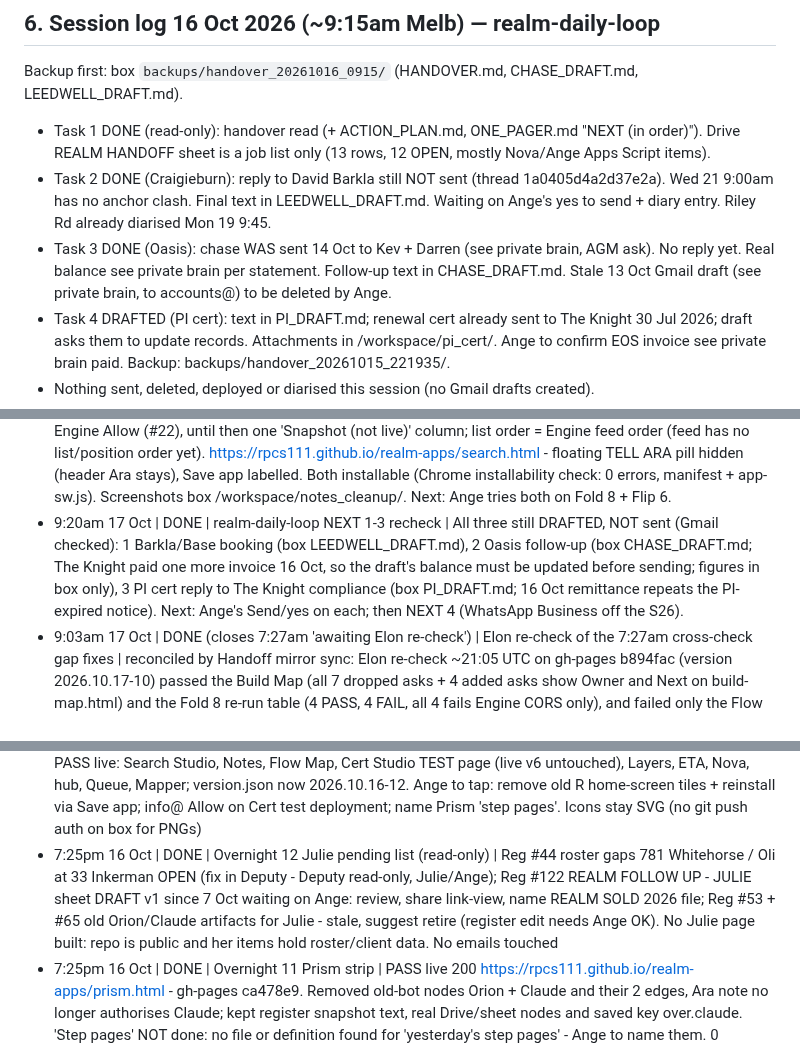
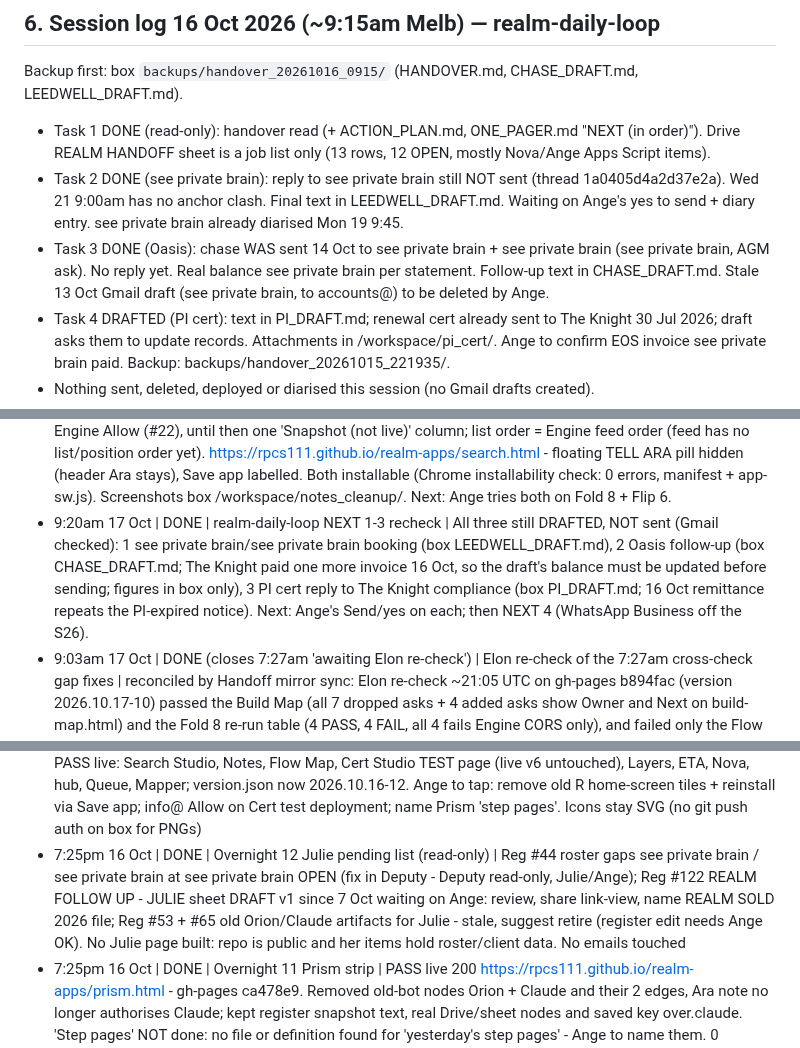
Before and after one commit to rpcs111/realm-apps, a Markdown page: HANDOFF.md, 3 parts joined by grey strips. Drawn GitHub-style.

```diff
--- a/HANDOFF.md
+++ b/HANDOFF.md
@@ -234,8 +234,8 @@ Sources of truth (sheets):
 
 Backup first: box `backups/handover_20261016_0915/` (HANDOVER.md, CHASE_DRAFT.md, LEEDWELL_DRAFT.md).
 - Task 1 DONE (read-only): handover read (+ ACTION_PLAN.md, ONE_PAGER.md "NEXT (in order)"). Drive REALM HANDOFF sheet is a job list only (13 rows, 12 OPEN, mostly Nova/Ange Apps Script items).
-- Task 2 DONE (Craigieburn): reply to David Barkla still NOT sent (thread 1a0405d4a2d37e2a). Wed 21 9:00am has no anchor clash. Final text in LEEDWELL_DRAFT.md. Waiting on Ange's yes to send + diary entry. Riley Rd already diarised Mon 19 9:45.
-- Task 3 DONE (Oasis): chase WAS sent 14 Oct to Kev + Darren (see private brain, AGM ask). No reply yet. Real balance see private brain per statement. Follow-up text in CHASE_DRAFT.md. Stale 13 Oct Gmail draft (see private brain, to accounts@) to be deleted by Ange.
+- Task 2 DONE (see private brain): reply to see private brain still NOT sent (thread 1a0405d4a2d37e2a). Wed 21 9:00am has no anchor clash. Final text in LEEDWELL_DRAFT.md. Waiting on Ange's yes to send + diary entry. see private brain already diarised Mon 19 9:45.
+- Task 3 DONE (Oasis): chase WAS sent 14 Oct to see private brain + see private brain (see private brain, AGM ask). No reply yet. Real balance see private brain per statement. Follow-up text in CHASE_DRAFT.md. Stale 13 Oct Gmail draft (see private brain, to accounts@) to be deleted by Ange.
 - Task 4 DRAFTED (PI cert): text in PI_DRAFT.md; renewal cert already sent to The Knight 30 Jul 2026; draft asks them to update records. Attachments in /workspace/pi_cert/. Ange to confirm EOS invoice see private brain paid. Backup: backups/handover_20261015_221935/.
 - Nothing sent, deleted, deployed or diarised this session (no Gmail drafts created).
 - Handoff unified (Ara): GitHub main HANDOFF.md made the single master; Google Doc and box HANDOVER.md now mirrors. Backups of all three pre-merge copies: box `backups/handoff_unify_20261016_010906/`.
@@ -295,7 +295,7 @@ Rule (16 Oct 2026, Ange): every job writes here when it STARTS and when it FINIS
 - 1:10pm 17 Oct | DONE (awaiting Elon re-check) | Elon FAIL v15 fix: text boxes under 44px | gh-pages a6a00d0 (version 2026.10.17-16): Notes note box and Search search box now min 44px tall, and a tap anywhere on the input bar focuses the box. Nothing else changed. Headless tap measure at 390/412/884: 0 under 44 (boxes 44px). Screens box /workspace/notes_cleanup/v16_live/. Next: Elon re-check. (Correction: the v15 line below labelled 1:25pm was actually ~1:05pm.)
 - 1:25pm 17 Oct | DONE (awaiting Elon re-check) | Elon FAIL v14 fixes, Notes + Search | gh-pages da64d7b (version 2026.10.17-15): Chrome Beta bar and 'three dots' bar no longer show on Notes or Search; one compact Install button, the three-dots tip appears only if Install is tapped and Chrome has no prompt; button hides once installed. Every tap target now >= 44px via invisible hit areas (visible pills/icons unchanged in size); headless measure at 390/412/884: 0 under 44. Search: first-load 'Enter Realm key' popup replaced by a small inline 'Add key' line (js/realm-key.js gets an opt-in REALM_KEY_INLINE flag; index/desk unchanged). Screens box /workspace/notes_cleanup/v15_live/. Next: Elon re-check. (Correction: the v15 line below labelled 1:25pm was actually ~1:05pm.)
 - 1:10pm 17 Oct | DONE | Notes + Search Studio clean-up (Ange: clunky buttons off, done hidden, Google Tasks columns, Ara symbol, Save app) | gh-pages f3fa9e8 (version 2026.10.17-14): https://rpcs111.github.io/realm-apps/notes.html - ELON/IVOR/ARA/NOVA big buttons removed, one small Ara symbol by Save (text = save + send to Ara; empty = Ara message sheet), overlay-sheet links removed, Export -> small CSV chip, done notes/tasks hidden with 'Show done (n)' toggle (kept on device), tasks laid out as Google Tasks columns (one per list, subtasks indented, due + notes); live list data still waits on the Engine Allow (#22), until then one 'Snapshot (not live)' column; list order = Engine feed order (feed has no list/position order yet). https://rpcs111.github.io/realm-apps/search.html - floating TELL ARA pill hidden (header Ara stays), Save app labelled. Both installable (Chrome installability check: 0 errors, manifest + app-sw.js). Screenshots box /workspace/notes_cleanup/. Next: Ange tries both on Fold 8 + Flip 6.
-- 9:20am 17 Oct | DONE | realm-daily-loop NEXT 1-3 recheck | All three still DRAFTED, NOT sent (Gmail checked): 1 Barkla/Base booking (box LEEDWELL_DRAFT.md), 2 Oasis follow-up (box CHASE_DRAFT.md; The Knight paid one more invoice 16 Oct, so the draft's balance must be updated before sending; figures in box only), 3 PI cert reply to The Knight compliance (box PI_DRAFT.md; 16 Oct remittance repeats the PI-expired notice). Next: Ange's Send/yes on each; then NEXT 4 (WhatsApp Business off the S26).
+- 9:20am 17 Oct | DONE | realm-daily-loop NEXT 1-3 recheck | All three still DRAFTED, NOT sent (Gmail checked): 1 see private brain/see private brain booking (box LEEDWELL_DRAFT.md), 2 Oasis follow-up (box CHASE_DRAFT.md; The Knight paid one more invoice 16 Oct, so the draft's balance must be updated before sending; figures in box only), 3 PI cert reply to The Knight compliance (box PI_DRAFT.md; 16 Oct remittance repeats the PI-expired notice). Next: Ange's Send/yes on each; then NEXT 4 (WhatsApp Business off the S26).
 - 9:03am 17 Oct | DONE (closes 7:27am 'awaiting Elon re-check') | Elon re-check of the 7:27am cross-check gap fixes | reconciled by Handoff mirror sync: Elon re-check ~21:05 UTC on gh-pages b894fac (version 2026.10.17-10) passed the Build Map (all 7 dropped asks + 4 added asks show Owner and Next on build-map.html) and the Fold 8 re-run table (4 PASS, 4 FAIL, all 4 fails Engine CORS only), and failed only the Flow Map 44px tap targets. That fail was fixed in gh-pages de41c26 + 7024974 and passed as Elon v12 (see 8:10am line); gh-pages 98a4552 https://github.com/rpcs111/realm-apps/commit/98a4552 . Reports box /workspace/notes_test2/flowmap_recheck_2110/REPORT.md + REPORT_v12.md. Still open: bottom padding so the floating buttons don't cover card text; Engine CORS clears only after Ange's Ara Engine Allow
 - 8:10am 17 Oct | DONE | Flow Map v12 passed by Elon (21:08Z) | gh-pages 7024974 (version 2026.10.17-12): every tap target on https://rpcs111.github.io/realm-apps/map.html is 44px or more, and the F&H card on the Build Map shows BROKEN 525. gh-pages 98a4552 (version 2026.10.17-13) marks the Build Map flowmap row as Elon-checked. Report: /workspace/notes_test2/flowmap_recheck_2110/REPORT_v12.md. Next: add bottom padding so the floating buttons don't cover card text.
 - 7:27am 17 Oct | DONE (awaiting Elon re-check) | Elon cross-check gap fixes (Flow Map, Build Map, Fold 8 re-run) | gh-pages b894fac (version 2026.10.17-10): https://rpcs111.github.io/realm-apps/map.html now has 33 honest bubbles, with legend counts still taken from the bubbles: 12 live, 13 amber, 5 planned, 1 red, plus 2 hubs. Log and Follow-up are amber, waiting on Ara Engine Allow. Enquiry is amber with no WhatsApp route yet. Quote and Invoice say 'opens Zoho (sign-in)'. Roster says Deputy look-only. Job day opens Realm Desk (desk.html) and 'Desk v9' is gone. The Ara node opens the Notes ARA button, not grok.com. Added: Grok How-To (live), Ara Capture (amber), F&H store (red, 525), Reorder, Xenon, Vault (side branch, not live), Bills log (private sheet). Build Map: every dropped ask now has an owner and a next step; 4 missed asks added (Anthropic chase, trading tracker, REALM KEEP doc, phone-call alert); Flip 6 apps is marked meaning unconfirmed, ask Ange; flowmap elon_verified is back to false until Elon re-checks. Fold 8 re-run (390x844, ?d=fold8): index, build-map, grok-howto and cert PASS. notes, map, mapper and search FAIL only on Engine CORS console errors (waiting on Allow); build-map is now installable. FLAG: Nova stalled since 11:54Z on 16 Oct; needs Ange's go, start on 101.
@@ -332,7 +332,7 @@ Rule (16 Oct 2026, Ange): every job writes here when it STARTS and when it FINIS
 - 8:06pm 16 Oct | RUNNING | Google account fix: pin every Realm page's Google links to info@ (authuser hint + shared realm-ui helper + one-time 'Open in Chrome Beta/Chrome' hint) | gh-pages; certstudio.html (live v6) untouched; backup box /workspace/backups/authuser_20261016T090654Z. No sends, no Apps Script deploy
 - 7:27pm 16 Oct | DONE | Nova chat link update | PASS live 200 https://rpcs111.github.io/realm-apps/nova.html - gh-pages 92b30cf. 'Ara <-> Nova chat (Gemini)' now https://gemini.google.com/app/39c455d494b5f40f (Ange confirmed 6:37pm 16 Oct), old 3e45a7ccb0d9d08a gone from all gh-pages pages. Hub/Flow Map/Prism Nova tiles point to the Gem aa2550627d15, left as is. version 2026.10.16-13
 - 7:25pm 16 Oct | DONE | Overnight build items 1-5 (closes 6:41pm + 6:55pm RUNNING lines) | All 10 apps PASS live: Search Studio, Notes, Flow Map, Cert Studio TEST page (live v6 untouched), Layers, ETA, Nova, hub, Queue, Mapper; version.json now 2026.10.16-12. Ange to tap: remove old R home-screen tiles + reinstall via Save app; info@ Allow on Cert test deployment; name Prism 'step pages'. Icons stay SVG (no git push auth on box for PNGs)
-- 7:25pm 16 Oct | DONE | Overnight 12 Julie pending list (read-only) | Reg #44 roster gaps 781 Whitehorse / Oli at 33 Inkerman OPEN (fix in Deputy - Deputy read-only, Julie/Ange); Reg #122 REALM FOLLOW UP - JULIE sheet DRAFT v1 since 7 Oct waiting on Ange: review, share link-view, name REALM SOLD 2026 file; Reg #53 + #65 old Orion/Claude artifacts for Julie - stale, suggest retire (register edit needs Ange OK). No Julie page built: repo is public and her items hold roster/client data. No emails touched
+- 7:25pm 16 Oct | DONE | Overnight 12 Julie pending list (read-only) | Reg #44 roster gaps see private brain / see private brain at see private brain OPEN (fix in Deputy - Deputy read-only, Julie/Ange); Reg #122 REALM FOLLOW UP - JULIE sheet DRAFT v1 since 7 Oct waiting on Ange: review, share link-view, name REALM SOLD 2026 file; Reg #53 + #65 old Orion/Claude artifacts for Julie - stale, suggest retire (register edit needs Ange OK). No Julie page built: repo is public and her items hold roster/client data. No emails touched
 - 7:25pm 16 Oct | DONE | Overnight 11 Prism strip | PASS live 200 https://rpcs111.github.io/realm-apps/prism.html - gh-pages ca478e9. Removed old-bot nodes Orion + Claude and their 2 edges, Ara note no longer authorises Claude; kept register snapshot text, real Drive/sheet nodes and saved key over.claude. 'Step pages' NOT done: no file or definition found for 'yesterday's step pages' - Ange to name them. 0 contrast fails (was 2)
 - 7:25pm 16 Oct | DONE | Overnight 10 Mapper (layout only) | PASS live 200 https://rpcs111.github.io/realm-apps/mapper.html - gh-pages 3827538. Node cards 2-up, ~half height; fixed 'Other node' row showing with an empty box. Smart paste/file/undo/clipboard/sheet/filter/+Job/export pass in scenario; crawl's 2 no-effects = clipboard permission + Clear on empty box
 - 7:25pm 16 Oct | DONE | Overnight 9 Queue (layout only) | PASS live 200 https://rpcs111.github.io/realm-apps/queue.html - gh-pages 0bd20de. Slim bar, one-line intro, toolbar one swipe row on phone (was 3 rows), taller board, capped apps chip wall. Add/delete/export/notes/tabs/search/dry-run/persist all pass; realm_queue_v1 untouched; 0 contrast fails. Known false read: phone Board tab already active
```
Also changed, not shown: other parts of HANDOFF.md (+8 -8 lines).
